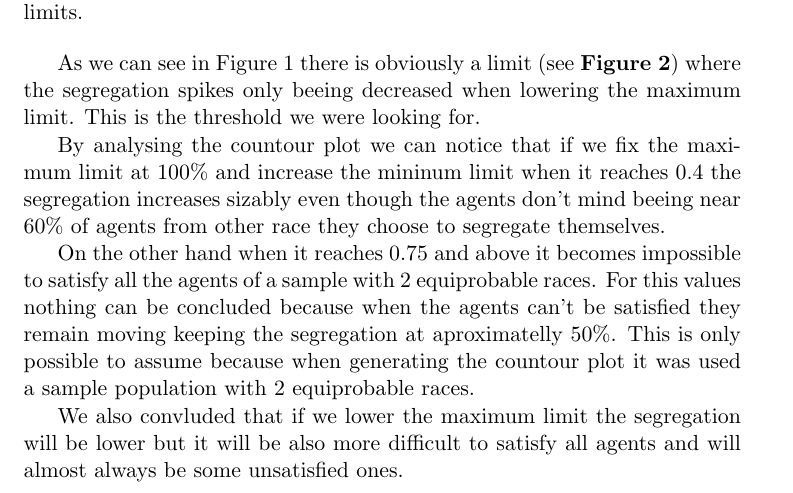
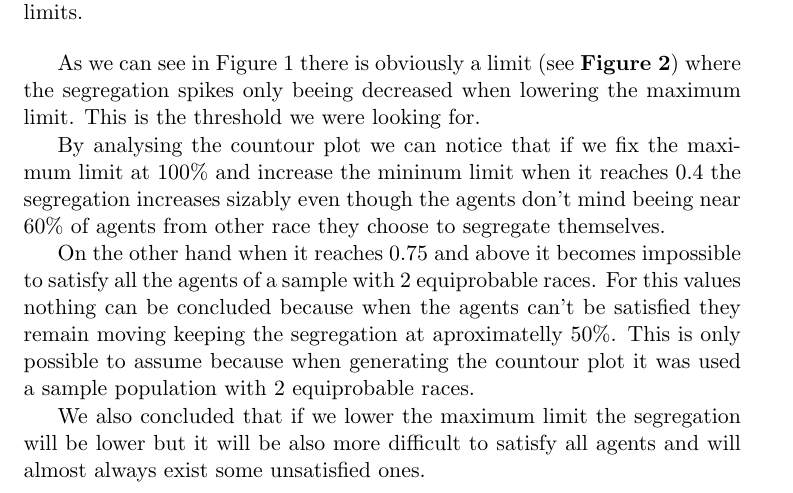
Before and after one commit to BCasaleiro/schelling-model-segregation, a LaTeX document (report/main.tex): part of page 5 of 6, cut so that both start at the same text. Compiled offline with pdfLaTeX.

Commit message:
fix a typo

```diff
--- a/report/main.tex
+++ b/report/main.tex
@@ -126,8 +126,8 @@ equiprobable races. For this values nothing can be concluded because when the ag
 keeping the segregation at aproximatelly 50\%. This is only possible to assume because when generating the countour plot
 it was used a sample population with 2 equiprobable races.
 
-We also convluded that if we lower the maximum limit the segregation will be lower but it will be also more difficult to
-satisfy all agents and will almost always be some unsatisfied ones.
+We also concluded that if we lower the maximum limit the segregation will be lower but it will be also more difficult to
+satisfy all agents and will almost always exist some unsatisfied ones.
 
 \begin{figure}[h]
     \centering
```
